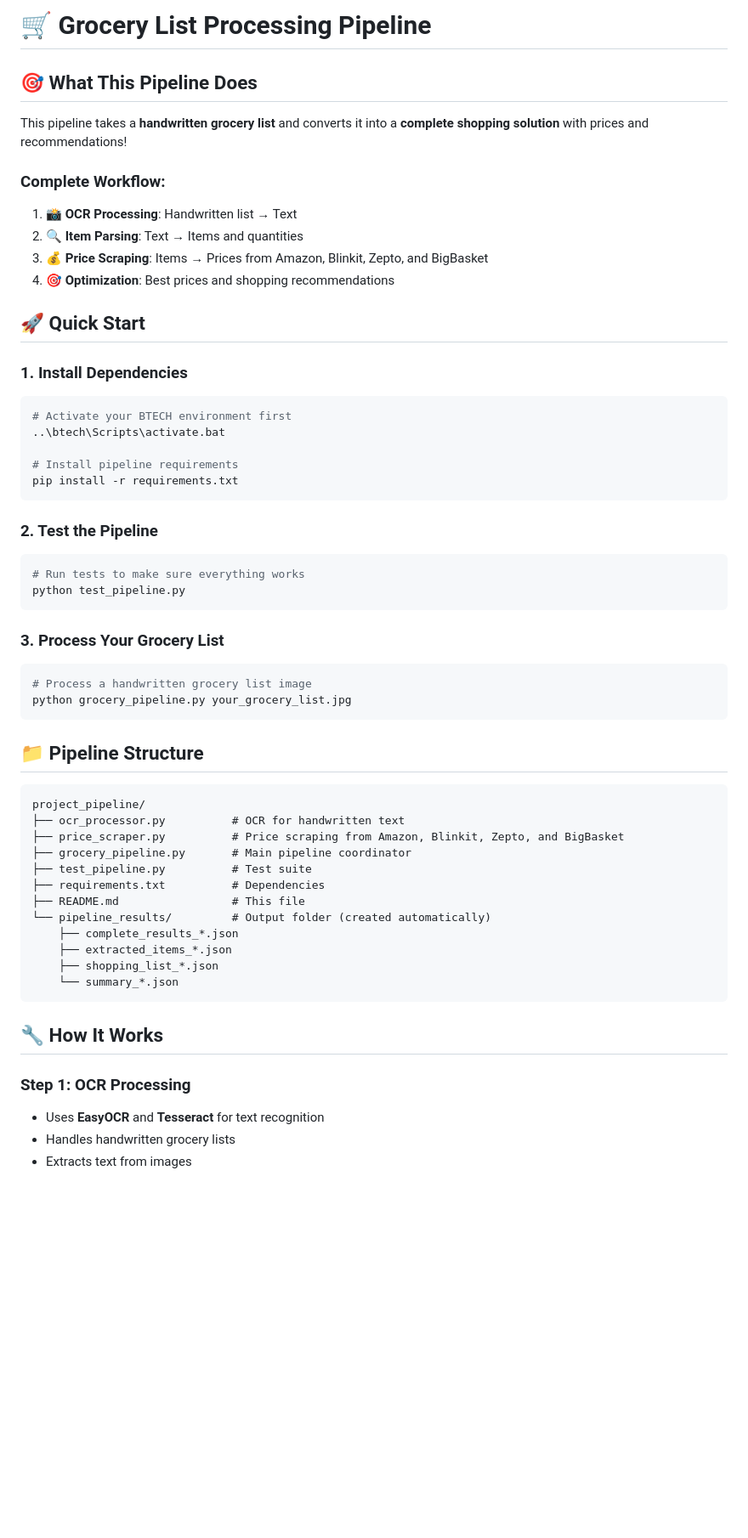
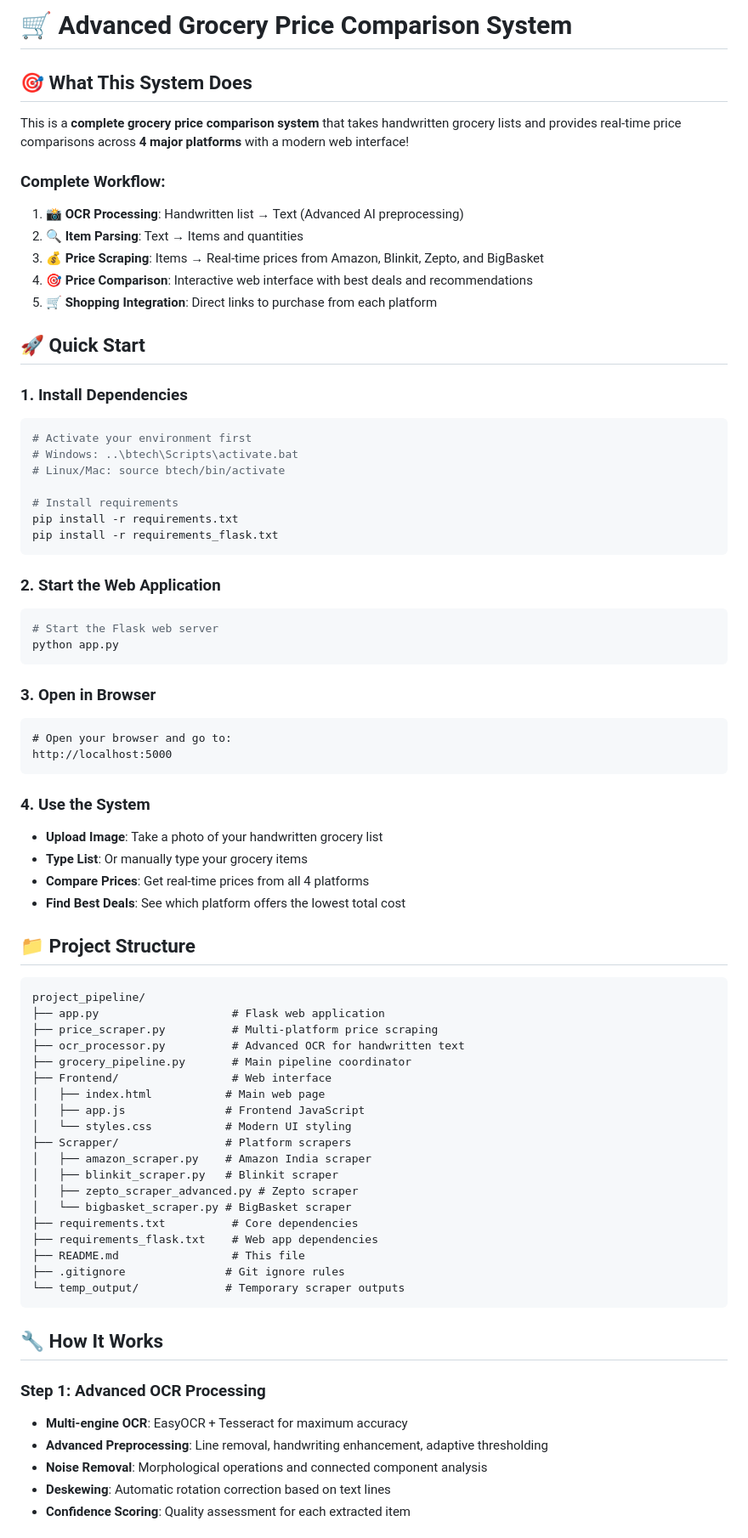
Before and after one commit to anshul2488/smart-vision-shop, a Markdown page: README.md, the part around one of its changes. Shown at 85% size. Drawn GitHub-style; blank space fills up the shorter version.

````diff
--- a/README.md
+++ b/README.md
@@ -1,59 +1,77 @@
-# 🛒 Grocery List Processing Pipeline
+# 🛒 Advanced Grocery Price Comparison System
 
-## 🎯 **What This Pipeline Does**
+## 🎯 **What This System Does**
 
-This pipeline takes a **handwritten grocery list** and converts it into a **complete shopping solution** with prices and recommendations!
+This is a **complete grocery price comparison system** that takes handwritten grocery lists and provides real-time price comparisons across **4 major platforms** with a modern web interface!
 
 ### **Complete Workflow:**
-1. **📸 OCR Processing**: Handwritten list → Text
+1. **📸 OCR Processing**: Handwritten list → Text (Advanced AI preprocessing)
 2. **🔍 Item Parsing**: Text → Items and quantities
-3. **💰 Price Scraping**: Items → Prices from Amazon, Blinkit, Zepto, and BigBasket
-4. **🎯 Optimization**: Best prices and shopping recommendations
+3. **💰 Price Scraping**: Items → Real-time prices from Amazon, Blinkit, Zepto, and BigBasket
+4. **🎯 Price Comparison**: Interactive web interface with best deals and recommendations
+5. **🛒 Shopping Integration**: Direct links to purchase from each platform
 
 ## 🚀 **Quick Start**
 
 ### **1. Install Dependencies**
 ```bash
-# Activate your BTECH environment first
-..\btech\Scripts\activate.bat
+# Activate your environment first
+# Windows: ..\btech\Scripts\activate.bat
+# Linux/Mac: source btech/bin/activate
 
-# Install pipeline requirements
+# Install requirements
 pip install -r requirements.txt
+pip install -r requirements_flask.txt
 ```
 
-### **2. Test the Pipeline**
+### **2. Start the Web Application**
 ```bash
-# Run tests to make sure everything works
-python test_pipeline.py
+# Start the Flask web server
+python app.py
 ```
 
-### **3. Process Your Grocery List**
-```bash
-# Process a handwritten grocery list image
-python grocery_pipeline.py your_grocery_list.jpg
+### **3. Open in Browser**
+```
+# Open your browser and go to:
+http://localhost:5000
 ```
 
-## 📁 **Pipeline Structure**
+### **4. Use the System**
+- **Upload Image**: Take a photo of your handwritten grocery list
+- **Type List**: Or manually type your grocery items
+- **Compare Prices**: Get real-time prices from all 4 platforms
+- **Find Best Deals**: See which platform offers the lowest total cost
+
+## 📁 **Project Structure**
 
 ```
 project_pipeline/
-├── ocr_processor.py          # OCR for handwritten text
-├── price_scraper.py          # Price scraping from Amazon, Blinkit, Zepto, and BigBasket
+├── app.py                    # Flask web application
+├── price_scraper.py          # Multi-platform price scraping
+├── ocr_processor.py          # Advanced OCR for handwritten text
 ├── grocery_pipeline.py       # Main pipeline coordinator
-├── test_pipeline.py          # Test suite
-├── requirements.txt          # Dependencies
+├── Frontend/                 # Web interface
+│   ├── index.html           # Main web page
+│   ├── app.js               # Frontend JavaScript
+│   └── styles.css           # Modern UI styling
+├── Scrapper/                # Platform scrapers
+│   ├── amazon_scraper.py    # Amazon India scraper
+│   ├── blinkit_scraper.py   # Blinkit scraper
+│   ├── zepto_scraper_advanced.py # Zepto scraper
+│   └── bigbasket_scraper.py # BigBasket scraper
+├── requirements.txt          # Core dependencies
+├── requirements_flask.txt    # Web app dependencies
 ├── README.md                 # This file
-└── pipeline_results/         # Output folder (created automatically)
-    ├── complete_results_*.json
-    ├── extracted_items_*.json
-    ├── shopping_list_*.json
-    └── summary_*.json
+├── .gitignore               # Git ignore rules
+└── temp_output/             # Temporary scraper outputs
 ```
 
 ## 🔧 **How It Works**
 
-### **Step 1: OCR Processing**
-- Uses **EasyOCR** and **Tesseract** for text recognition
-- Handles handwritten grocery lists
-- Extracts text from images
+### **Step 1: Advanced OCR Processing**
+- **Multi-engine OCR**: EasyOCR + Tesseract for maximum accuracy
+- **Advanced Preprocessing**: Line removal, handwriting enhancement, adaptive thresholding
+- **Noise Removal**: Morphological operations and connected component analysis
+- **Deskewing**: Automatic rotation correction based on text lines
+- **Confidence Scoring**: Quality assessment for each extracted item
 
````
Also changed, not shown: other parts of README.md (+78 -59 lines).
